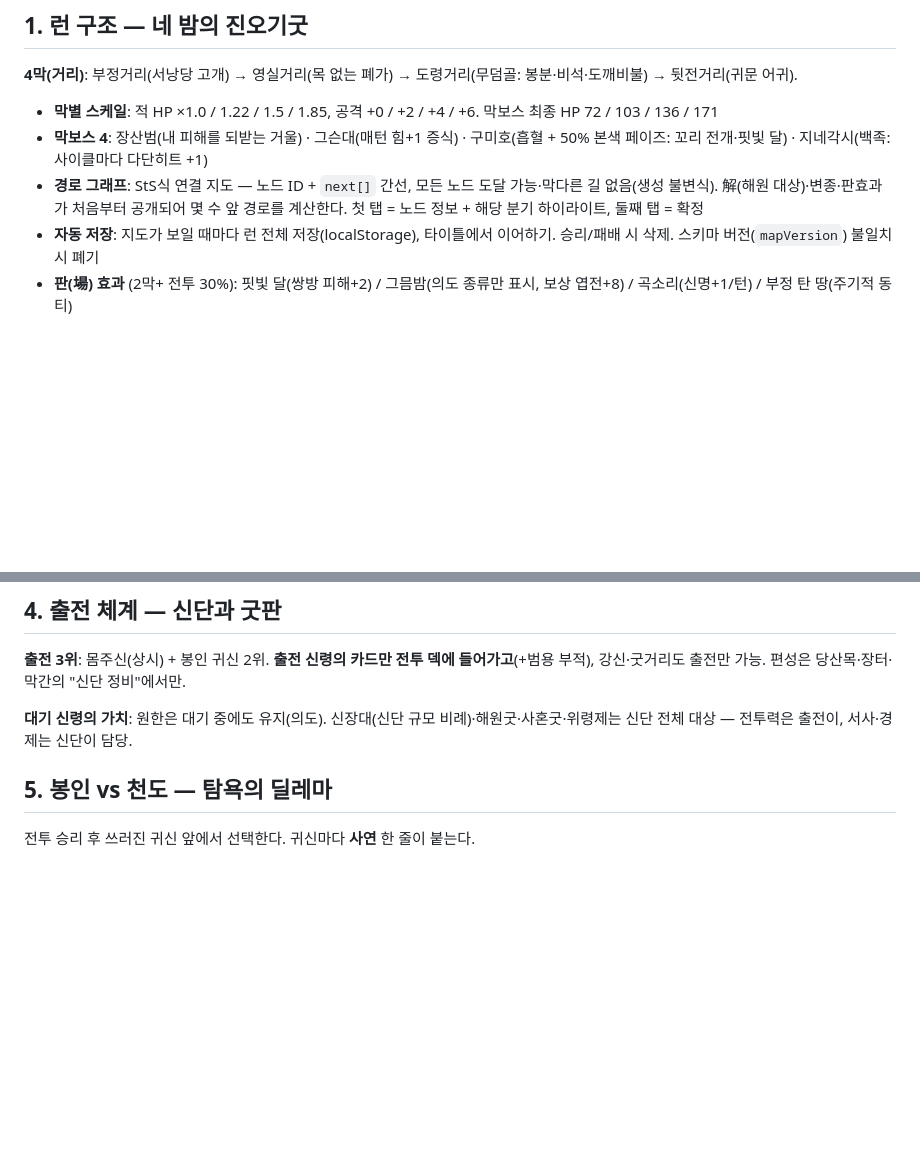
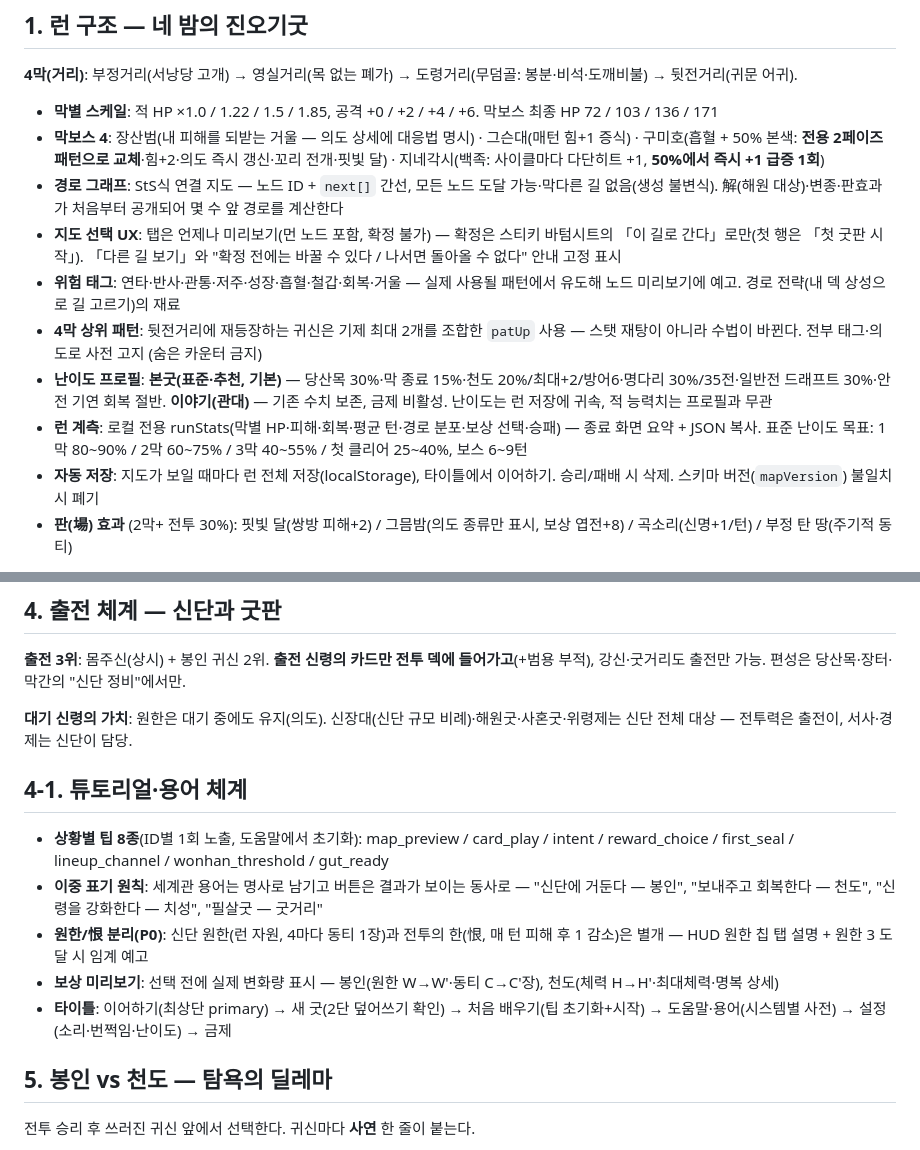
Before and after one commit to playmanshin/playmanshin.github.io, a Markdown page: docs/GDD.md, 2 parts joined by grey strips. GitHub-like rendering; blank space fills up the shorter version.

```diff
--- a/docs/GDD.md
+++ b/docs/GDD.md
@@ -18,8 +18,13 @@
 **4막(거리)**: 부정거리(서낭당 고개) → 영실거리(목 없는 폐가) → 도령거리(무덤골: 봉분·비석·도깨비불) → 뒷전거리(귀문 어귀).
 
 - **막별 스케일**: 적 HP ×1.0 / 1.22 / 1.5 / 1.85, 공격 +0 / +2 / +4 / +6. 막보스 최종 HP 72 / 103 / 136 / 171
-- **막보스 4**: 장산범(내 피해를 되받는 거울) · 그슨대(매턴 힘+1 증식) · 구미호(흡혈 + 50% 본색 페이즈: 꼬리 전개·핏빛 달) · 지네각시(백족: 사이클마다 다단히트 +1)
-- **경로 그래프**: StS식 연결 지도 — 노드 ID + `next[]` 간선, 모든 노드 도달 가능·막다른 길 없음(생성 불변식). 解(해원 대상)·변종·판효과가 처음부터 공개되어 몇 수 앞 경로를 계산한다. 첫 탭 = 노드 정보 + 해당 분기 하이라이트, 둘째 탭 = 확정
+- **막보스 4**: 장산범(내 피해를 되받는 거울 — 의도 상세에 대응법 명시) · 그슨대(매턴 힘+1 증식) · 구미호(흡혈 + 50% 본색: **전용 2페이즈 패턴으로 교체**·힘+2·의도 즉시 갱신·꼬리 전개·핏빛 달) · 지네각시(백족: 사이클마다 다단히트 +1, **50%에서 즉시 +1 급증 1회**)
+- **경로 그래프**: StS식 연결 지도 — 노드 ID + `next[]` 간선, 모든 노드 도달 가능·막다른 길 없음(생성 불변식). 解(해원 대상)·변종·판효과가 처음부터 공개되어 몇 수 앞 경로를 계산한다
+- **지도 선택 UX**: 탭은 언제나 미리보기(먼 노드 포함, 확정 불가) — 확정은 스티키 바텀시트의 「이 길로 간다」로만(첫 행은 「첫 굿판 시작」). 「다른 길 보기」와 "확정 전에는 바꿀 수 있다 / 나서면 돌아올 수 없다" 안내 고정 표시
+- **위험 태그**: 연타·반사·관통·저주·성장·흡혈·철갑·회복·거울 — 실제 사용될 패턴에서 유도해 노드 미리보기에 예고. 경로 전략(내 덱 상성으로 길 고르기)의 재료
+- **4막 상위 패턴**: 뒷전거리에 재등장하는 귀신은 기제 최대 2개를 조합한 `patUp` 사용 — 스탯 재탕이 아니라 수법이 바뀐다. 전부 태그·의도로 사전 고지 (숨은 카운터 금지)
+- **난이도 프로필**: **본굿(표준·추천, 기본)** — 당산목 30%·막 종료 15%·천도 20%/최대+2/방어6·명다리 30%/35전·일반전 드래프트 30%·안전 기연 회복 절반. **이야기(관대)** — 기존 수치 보존, 금제 비활성. 난이도는 런 저장에 귀속, 적 능력치는 프로필과 무관
+- **런 계측**: 로컬 전용 runStats(막별 HP·피해·회복·평균 턴·경로 분포·보상 선택·승패) — 종료 화면 요약 + JSON 복사. 표준 난이도 목표: 1막 80~90% / 2막 60~75% / 3막 40~55% / 첫 클리어 25~40%, 보스 6~9턴
 - **자동 저장**: 지도가 보일 때마다 런 전체 저장(localStorage), 타이틀에서 이어하기. 승리/패배 시 삭제. 스키마 버전(`mapVersion`) 불일치 시 폐기
 - **판(場) 효과** (2막+ 전투 30%): 핏빛 달(쌍방 피해+2) / 그믐밤(의도 종류만 표시, 보상 엽전+8) / 곡소리(신명+1/턴) / 부정 탄 땅(주기적 동티)
 
@@ -42,6 +47,14 @@
 **출전 3위**: 몸주신(상시) + 봉인 귀신 2위. **출전 신령의 카드만 전투 덱에 들어가고**(+범용 부적), 강신·굿거리도 출전만 가능. 편성은 당산목·장터·막간의 "신단 정비"에서만.
 
 **대기 신령의 가치**: 원한은 대기 중에도 유지(의도). 신장대(신단 규모 비례)·해원굿·사혼굿·위령제는 신단 전체 대상 — 전투력은 출전이, 서사·경제는 신단이 담당.
+
+## 4-1. 튜토리얼·용어 체계
+
+- **상황별 팁 8종**(ID별 1회 노출, 도움말에서 초기화): map_preview / card_play / intent / reward_choice / first_seal / lineup_channel / wonhan_threshold / gut_ready
+- **이중 표기 원칙**: 세계관 용어는 명사로 남기고 버튼은 결과가 보이는 동사로 — "신단에 거둔다 — 봉인", "보내주고 회복한다 — 천도", "신령을 강화한다 — 치성", "필살굿 — 굿거리"
+- **원한/恨 분리(P0)**: 신단 원한(런 자원, 4마다 동티 1장)과 전투의 한(恨, 매 턴 피해 후 1 감소)은 별개 — HUD 원한 칩 탭 설명 + 원한 3 도달 시 임계 예고
+- **보상 미리보기**: 선택 전에 실제 변화량 표시 — 봉인(원한 W→W'·동티 C→C'장), 천도(체력 H→H'·최대체력·명복 상세)
+- **타이틀**: 이어하기(최상단 primary) → 새 굿(2단 덮어쓰기 확인) → 처음 배우기(팁 초기화+시작) → 도움말·용어(시스템별 사전) → 설정(소리·번쩍임·난이도) → 금제
 
 ## 5. 봉인 vs 천도 — 탐욕의 딜레마
 
```
Also changed, not shown: README.md (+1 -1 lines), docs/CHANGELOG.md (+12 -0 lines).
